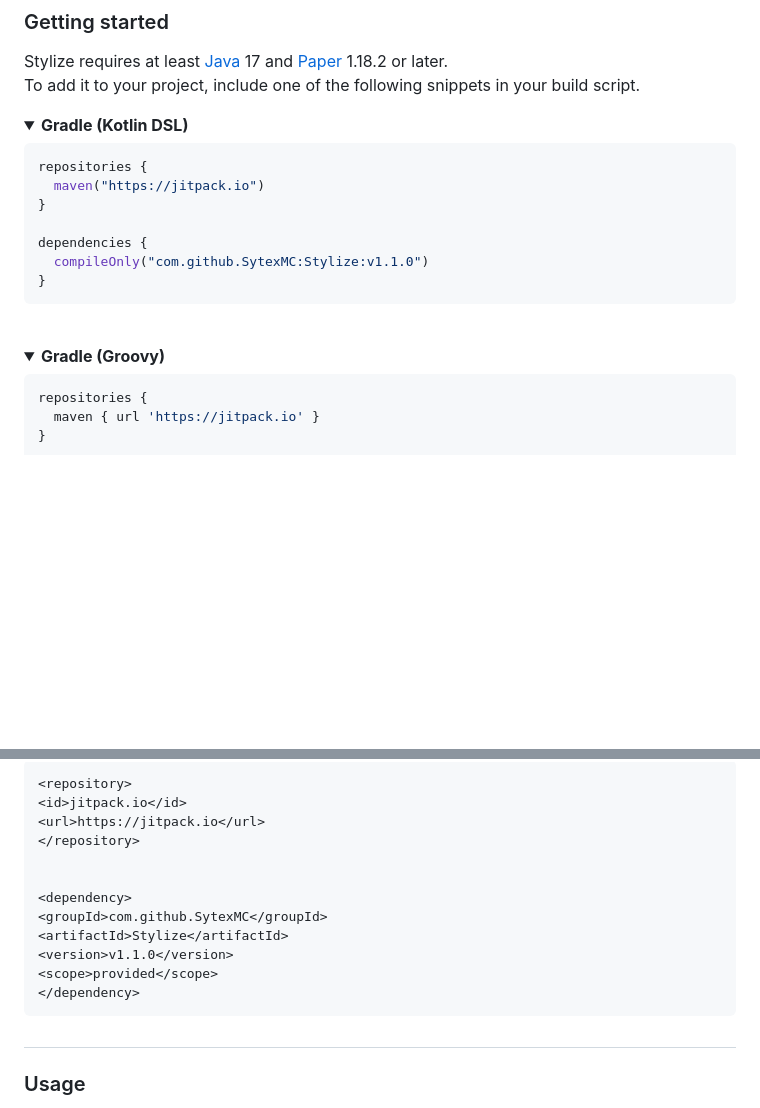
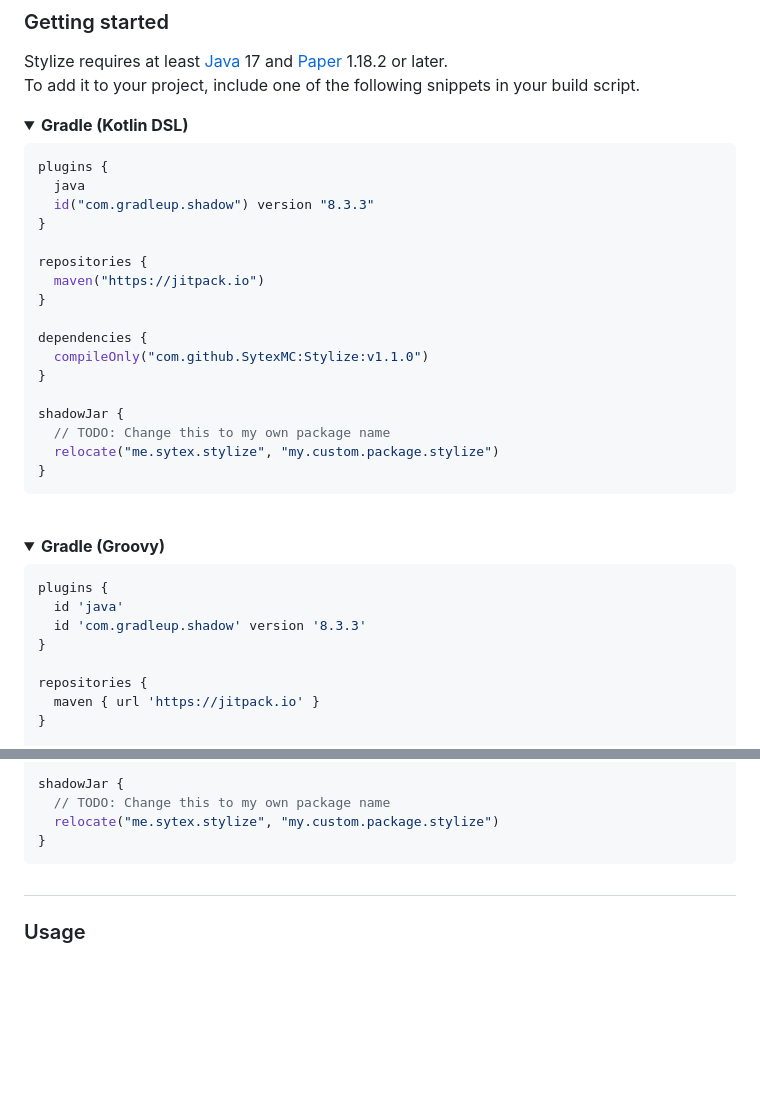
Before and after one commit to SytexMC/Stylize, a Markdown page: README.md, 2 parts joined by grey strips. GitHub-like rendering; folded sections open; blank space fills up the shorter version.

Commit message:
📚 Included shadowJar in 'Getting started'

````diff
--- a/README.md
+++ b/README.md
@@ -28,12 +28,22 @@ To add it to your project, include one of the following snippets in your build s
   <summary><strong>Gradle (Kotlin DSL)</strong></summary>
 
   ```kotlin
-  repositories {
+plugins {
+    java
+    id("com.gradleup.shadow") version "8.3.3"
+}
+
+repositories {
     maven("https://jitpack.io")
 }
 
 dependencies {
     compileOnly("com.github.SytexMC:Stylize:v1.1.0")
+}
+
+shadowJar {
+    // TODO: Change this to my own package name
+    relocate("me.sytex.stylize", "my.custom.package.stylize")
 }
 ```
 </details>
@@ -42,6 +52,11 @@ dependencies {
   <summary><strong>Gradle (Groovy)</strong></summary>
 
   ```groovy
+plugins {
+    id 'java'
+    id 'com.gradleup.shadow' version '8.3.3'
+}
+
 repositories {
     maven { url 'https://jitpack.io' }
 }
@@ -57,17 +67,8 @@ dependencies {
 
-  ```xml
-<repository>
-  <id>jitpack.io</id>
-  <url>https://jitpack.io</url>
-</repository>
-
-
-<dependency>
-  <groupId>com.github.SytexMC</groupId>
-  <artifactId>Stylize</artifactId>
-  <version>v1.1.0</version>
-  <scope>provided</scope>
-</dependency>
+shadowJar {
+    // TODO: Change this to my own package name
+    relocate("me.sytex.stylize", "my.custom.package.stylize")
+}
 ```
 </details>
 
````
Also changed, not shown: other parts of README.md (+0 -5 lines).
